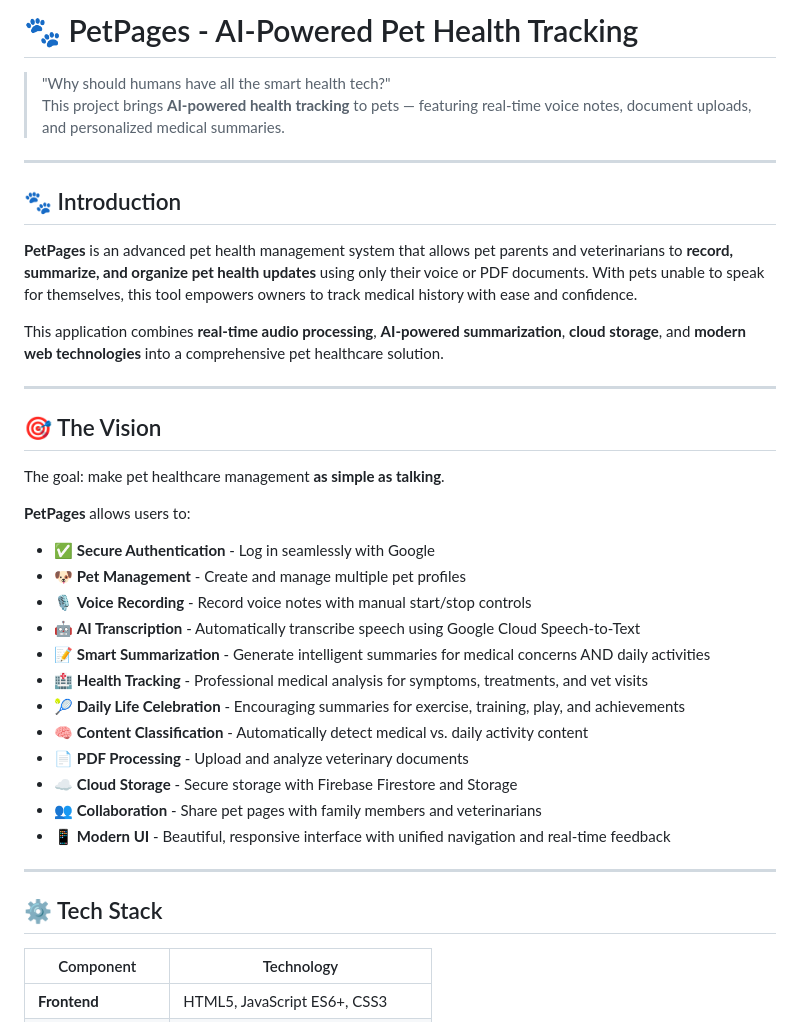
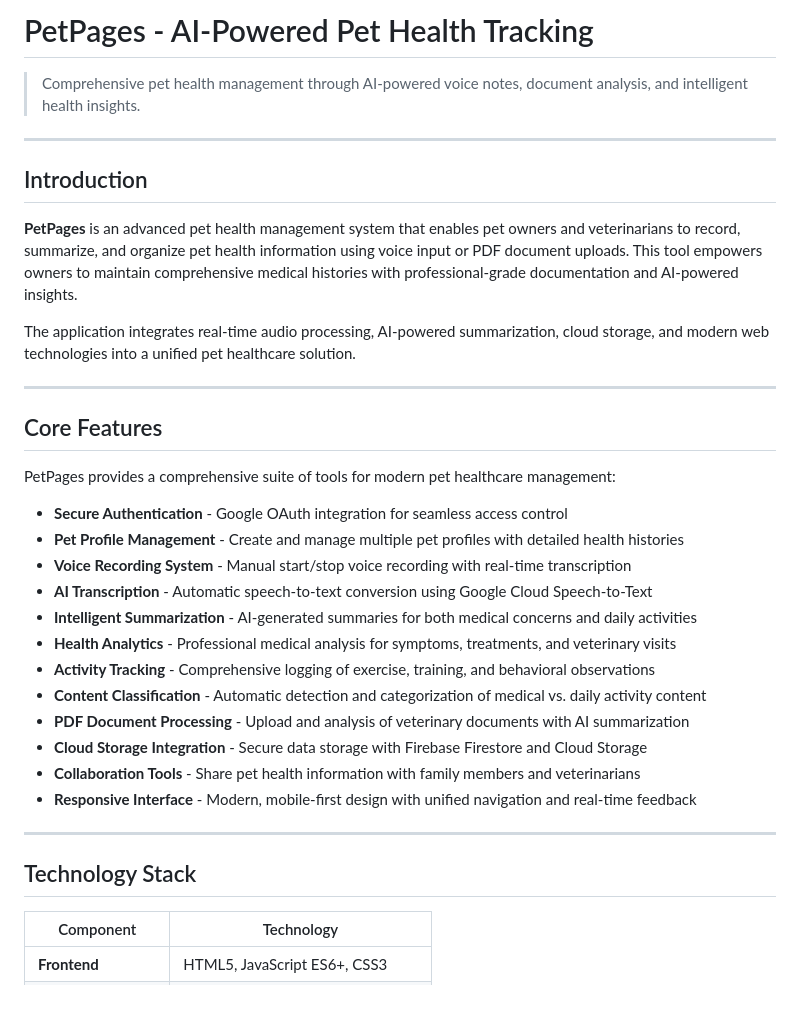
Before and after one commit to dhyeynala/pet-voice-notes, a Markdown page: README.md, the part around one of its changes. GitHub-like rendering; blank space fills up the shorter version.

```diff
--- a/README.md
+++ b/README.md
@@ -1,40 +1,37 @@
-# 🐾 PetPages - AI-Powered Pet Health Tracking
+# PetPages - AI-Powered Pet Health Tracking
 
-> "Why should humans have all the smart health tech?"
-> This project brings **AI-powered health tracking** to pets — featuring real-time voice notes, document uploads, and personalized medical summaries.
+> Comprehensive pet health management through AI-powered voice notes, document analysis, and intelligent health insights.
 
 ---
 
-## 🐾 Introduction
+## Introduction
 
-**PetPages** is an advanced pet health management system that allows pet parents and veterinarians to **record, summarize, and organize pet health updates** using only their voice or PDF documents. With pets unable to speak for themselves, this tool empowers owners to track medical history with ease and confidence.
+**PetPages** is an advanced pet health management system that enables pet owners and veterinarians to record, summarize, and organize pet health information using voice input or PDF document uploads. This tool empowers owners to maintain comprehensive medical histories with professional-grade documentation and AI-powered insights.
 
-This application combines **real-time audio processing**, **AI-powered summarization**, **cloud storage**, and **modern web technologies** into a comprehensive pet healthcare solution.
+The application integrates real-time audio processing, AI-powered summarization, cloud storage, and modern web technologies into a unified pet healthcare solution.
 
 ---
 
-## 🎯 The Vision
+## Core Features
 
-The goal: make pet healthcare management **as simple as talking**.
+PetPages provides a comprehensive suite of tools for modern pet healthcare management:
 
-**PetPages** allows users to:
-
-- ✅ **Secure Authentication** - Log in seamlessly with Google
-- 🐶 **Pet Management** - Create and manage multiple pet profiles
-- 🎙️ **Voice Recording** - Record voice notes with manual start/stop controls
-- 🤖 **AI Transcription** - Automatically transcribe speech using Google Cloud Speech-to-Text
-- 📝 **Smart Summarization** - Generate intelligent summaries for medical concerns AND daily activities
-- 🏥 **Health Tracking** - Professional medical analysis for symptoms, treatments, and vet visits
-- 🎾 **Daily Life Celebration** - Encouraging summaries for exercise, training, play, and achievements
-- 🧠 **Content Classification** - Automatically detect medical vs. daily activity content
-- 📄 **PDF Processing** - Upload and analyze veterinary documents
-- ☁️ **Cloud Storage** - Secure storage with Firebase Firestore and Storage
-- 👥 **Collaboration** - Share pet pages with family members and veterinarians
-- 📱 **Modern UI** - Beautiful, responsive interface with unified navigation and real-time feedback
+- **Secure Authentication** - Google OAuth integration for seamless access control
+- **Pet Profile Management** - Create and manage multiple pet profiles with detailed health histories
+- **Voice Recording System** - Manual start/stop voice recording with real-time transcription
+- **AI Transcription** - Automatic speech-to-text conversion using Google Cloud Speech-to-Text
+- **Intelligent Summarization** - AI-generated summaries for both medical concerns and daily activities
+- **Health Analytics** - Professional medical analysis for symptoms, treatments, and veterinary visits
+- **Activity Tracking** - Comprehensive logging of exercise, training, and behavioral observations
+- **Content Classification** - Automatic detection and categorization of medical vs. daily activity content
+- **PDF Document Processing** - Upload and analysis of veterinary documents with AI summarization
+- **Cloud Storage Integration** - Secure data storage with Firebase Firestore and Cloud Storage
+- **Collaboration Tools** - Share pet health information with family members and veterinarians
+- **Responsive Interface** - Modern, mobile-first design with unified navigation and real-time feedback
 
 ---
 
-## ⚙️ Tech Stack
+## Technology Stack
 
 | Component            | Technology                                |
 |---------------------|-------------------------------------------|
```
Also changed, not shown: other parts of README.md (+85 -85 lines).
